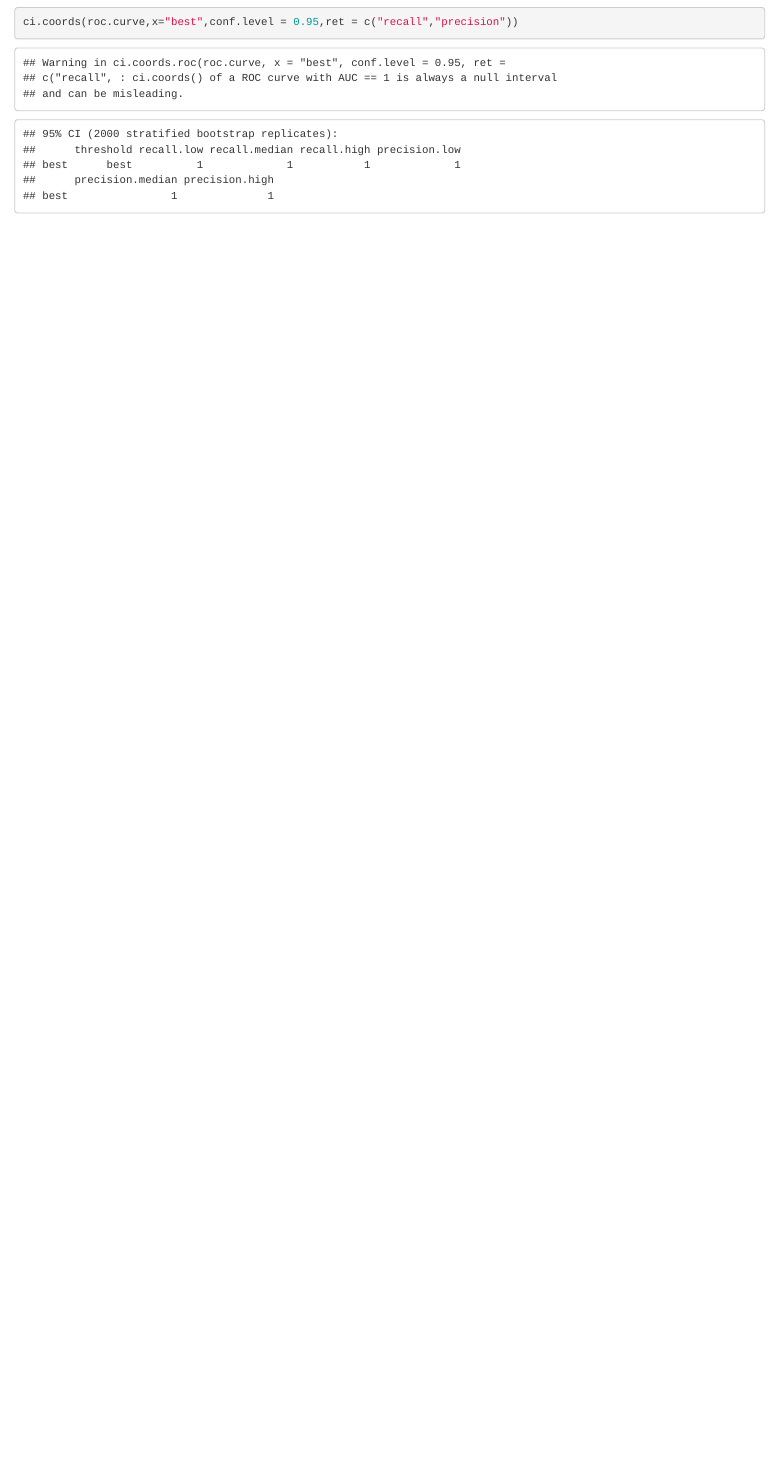
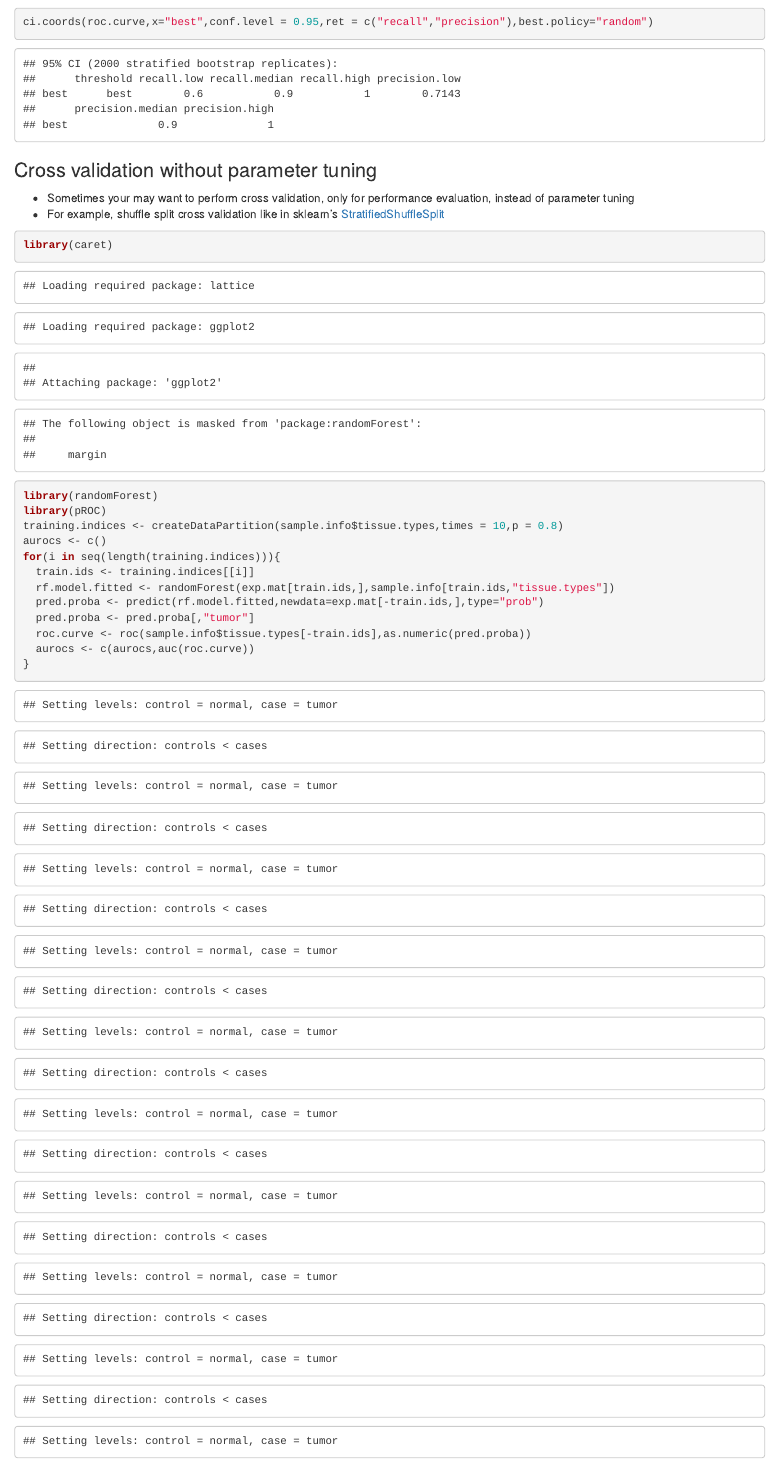
Before and after one commit to uaauaguga/ez-prediction, an R Markdown document (notebooks/performance.Rmd): the page in a window 1100 px wide, from 5650 px down before the commit and from 5240 px down after it, so that both start at the same text. The pictures show the output file notebooks/performance.html that the author committed with the source, opened offline.

Commit message:
Fix performancce.Rmd

````diff
--- a/notebooks/performance.Rmd
+++ b/notebooks/performance.Rmd
@@ -109,5 +109,26 @@ pred.proba <- pred.proba[,"tumor"]
 roc.curve <- roc(test.labels,as.numeric(pred.proba))
 ci.auc(roc.curve,x="best",conf.level = 0.95)
 plot(1-roc.curve$specificities,roc.curve$sensitivities,type="l")
-ci.coords(roc.curve,x="best",conf.level = 0.95,ret = c("recall","precision"))
+ci.coords(roc.curve,x="best",conf.level = 0.95,ret = c("recall","precision"),best.policy="random")
 ```
+
+### Cross validation without parameter tuning
+- Sometimes your may want to perform cross validation, only for performance evaluation, instead of parameter tuning
+- For example, shuffle split cross validation like in sklearn's [StratifiedShuffleSplit](https://scikit-learn.org/stable/modules/generated/sklearn.model_selection.StratifiedShuffleSplit.html)
+
+```{R}
+library(caret)
+library(randomForest)
+library(pROC)
+training.indices <- createDataPartition(sample.info$tissue.types,times = 10,p = 0.8)
+aurocs <- c()
+for(i in seq(length(training.indices))){
+  train.ids <- training.indices[[i]]
+  rf.model.fitted <- randomForest(exp.mat[train.ids,],sample.info[train.ids,"tissue.types"])
+  pred.proba <- predict(rf.model.fitted,newdata=exp.mat[-train.ids,],type="prob")
+  pred.proba <- pred.proba[,"tumor"]
+  roc.curve <- roc(sample.info$tissue.types[-train.ids],as.numeric(pred.proba))
+  aurocs <- c(aurocs,auc(roc.curve))
+}
+aurocs
+```
````
Also changed, not shown: notebooks/performance.html, notebooks/performance.Rmd (32 more changed lines).
